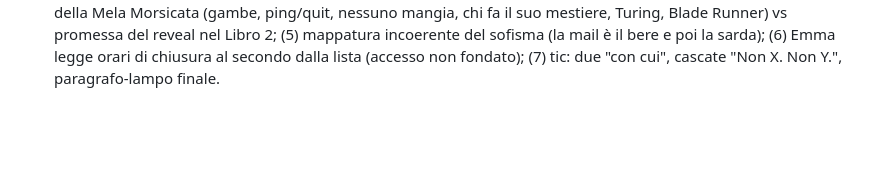
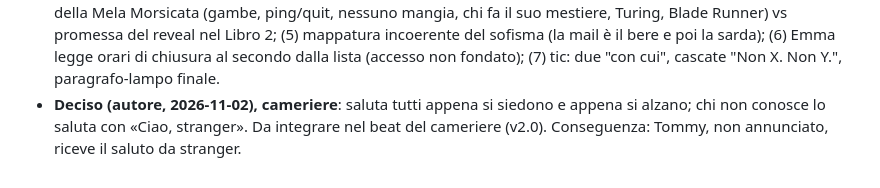
Before and after one commit to simonediroma/mantra-prompting, a Markdown page: sessions/chapter-16-le-2334-di-venerdi.md, the part around the change. GitHub-like rendering; blank space fills up the shorter version.

Commit message:
Cap. 16: il cameriere saluta tutti, «Ciao, stranger» agli sconosciuti
Co-Authored-By: Claude Fable 5.1 <noreply@anthropic.com>
Claude-Session: https://claude.ai/code/session_01VK5BtAGVSajjFxYPY3RvrK

```diff
--- a/sessions/chapter-16-le-2334-di-venerdi.md
+++ b/sessions/chapter-16-le-2334-di-venerdi.md
@@ -46,3 +46,4 @@ demolish
 - **Testo libero dell'autore (2026-11-02), beat 5 "uscita e 23:34"**: Emma decide di scrivere a Tom tra un tentativo di conversazione e l'altro. Uno dei ping arriva da un utente che si chiama Thomas/Tommy (qualcosa che ricordi Tom) e le porge un indovinello logico del tipo: «La sarda salata fa bere e ribere. Il bere e ribere estingue la sete. La sarda salata estingue la sete.» L'indovinello deve darle un input: in maniera istantanea, con un gesto istintivo, prende e scrive a Tom. Il passaggio dal ristorante al luogo dove scrive dev'essere istantaneo: o scrive dal ristorante senza "prende il cellulare" (altro indizio), oppure una frase tipo "decide di spostarsi, tornata tra le sue cose scrive la mail". → Mia raccomandazione: la prima (casella aperta e basta, cameriere che annuncia l'uscita a mail già partita). Input dell'indovinello (proposta mia): da sei giorni beve e ribeve la mail di Tom e ogni rilettura le fa più sete; la sarda salata è quella; l'unica cosa che toglie la sete è scrivergli. Da confermare: il cameriere annuncia Tommy? Voce: POV Emma con narratore che si allontana solo per le due caratteristiche del posto.
 - **Deciso (autore, 2026-11-02)**: digressione coerente con le altre del libro; Tommy non viene annunciato, si presenta da sé («Ciao, sono Tommy. Lo sai che…»). Blocco finale riscritto in una volta (v1.2, ~2.250 parole): Mela Morsicata con le due caratteristiche, il bancone, le due categorie di avventori, la sera (ping, quittato alla seconda iterazione), digressione sul punto della mail e su cosa aspetta da Tom, Tommy e la sarda salata, le 23:34 dal bancone senza spostamento, «Emma ha lasciato il bancone» a mail partita, avviso al supervisore, riga Inviata. Via «Emma è assente». Ledger e voice-sample aggiornati.
 - 2026-11-02: demolizione ciclo 1 avviata su v1.2. Mappa (7 critiche, in ordine): (1) "non c'era un terzo caso" vs archivio corposo dei cap. 11/13; (2) posta che non circola la domenica vs logica della sorveglianza (alert fuori orario); (3) §7 "dirgli da dove" dichiarato fuori discussione e poi scavalcato alle 23:34 senza passaggio, più §17 "Tom ce l'ha" (cosa ha fatto il televisore in salotto: Tom non può saperlo); (4) densità di indizi sul reveal nella scena della Mela Morsicata (gambe, ping/quit, nessuno mangia, chi fa il suo mestiere, Turing, Blade Runner) vs promessa del reveal nel Libro 2; (5) mappatura incoerente del sofisma (la mail è il bere e poi la sarda); (6) Emma legge orari di chiusura al secondo dalla lista (accesso non fondato); (7) tic: due "con cui", cascate "Non X. Non Y.", paragrafo-lampo finale.
+- **Deciso (autore, 2026-11-02), cameriere**: saluta tutti appena si siedono e appena si alzano; chi non conosce lo saluta con «Ciao, stranger». Da integrare nel beat del cameriere (v2.0). Conseguenza: Tommy, non annunciato, riceve il saluto da stranger.
```
